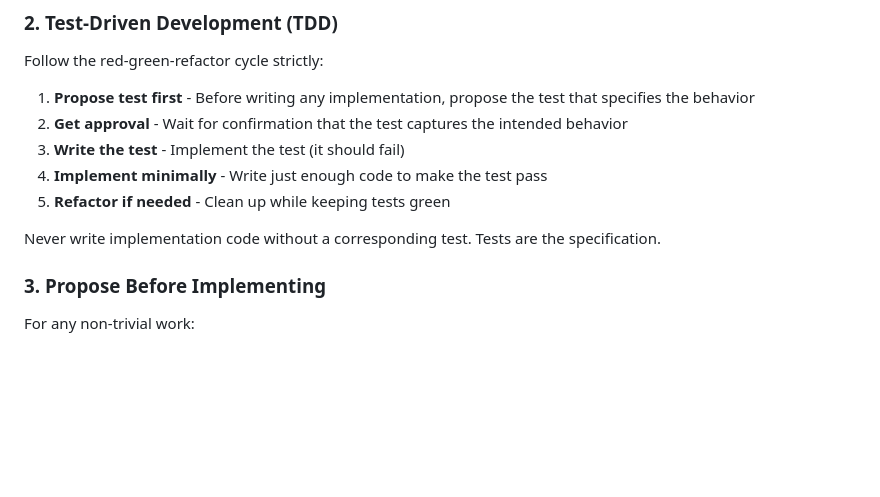
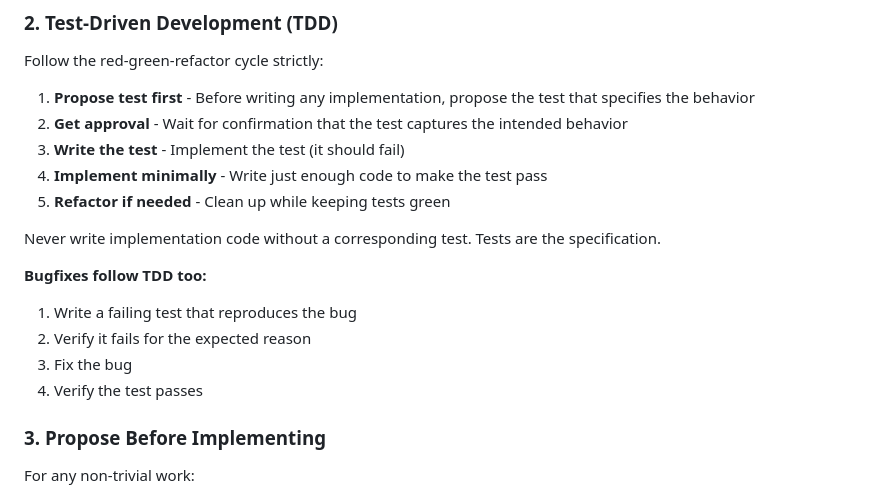
Before and after one commit to geoals/yomitaisen, a Markdown page: CLAUDE.md, the part around the change. Drawn GitHub-style; blank space fills up the shorter version.

Commit message:
docs: add bugfix TDD rule to CLAUDE.md
Co-Authored-By: Claude Opus 4.5 <noreply@anthropic.com>

```diff
--- a/CLAUDE.md
+++ b/CLAUDE.md
@@ -22,6 +22,12 @@ Follow the red-green-refactor cycle strictly:
 5. **Refactor if needed** - Clean up while keeping tests green
 
 Never write implementation code without a corresponding test. Tests are the specification.
+
+**Bugfixes follow TDD too:**
+1. Write a failing test that reproduces the bug
+2. Verify it fails for the expected reason
+3. Fix the bug
+4. Verify the test passes
 
 ### 3. Propose Before Implementing
 
```
